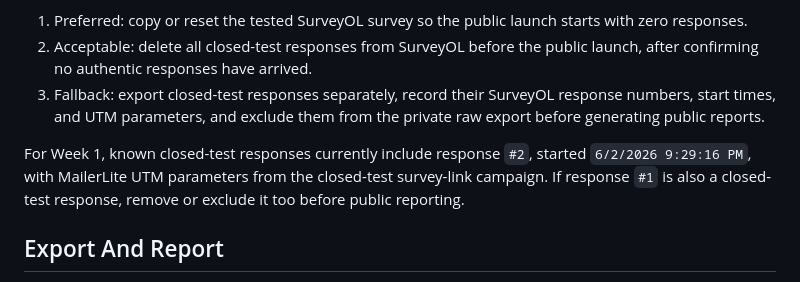
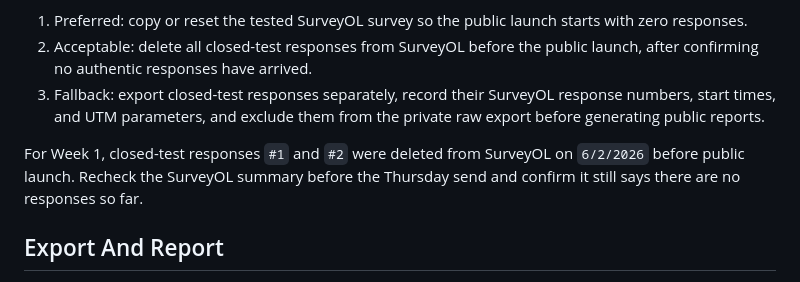
Before and after one commit to philstilwell/cts, a Markdown page: WEEKLY_RUNBOOK.md, the part around the change. Rendered like a GitHub page.

Commit message:
Record closed-test response deletion

```diff
--- a/WEEKLY_RUNBOOK.md
+++ b/WEEKLY_RUNBOOK.md
@@ -47,7 +47,7 @@ Before any full participant send, do one of the following:
 2. Acceptable: delete all closed-test responses from SurveyOL before the public launch, after confirming no authentic responses have arrived.
 3. Fallback: export closed-test responses separately, record their SurveyOL response numbers, start times, and UTM parameters, and exclude them from the private raw export before generating public reports.
 
-For Week 1, known closed-test responses currently include response `#2`, started `6/2/2026 9:29:16 PM`, with MailerLite UTM parameters from the closed-test survey-link campaign. If response `#1` is also a closed-test response, remove or exclude it too before public reporting.
+For Week 1, closed-test responses `#1` and `#2` were deleted from SurveyOL on `6/2/2026` before public launch. Recheck the SurveyOL summary before the Thursday send and confirm it still says there are no responses so far.
 
 ## Export And Report
 
```
